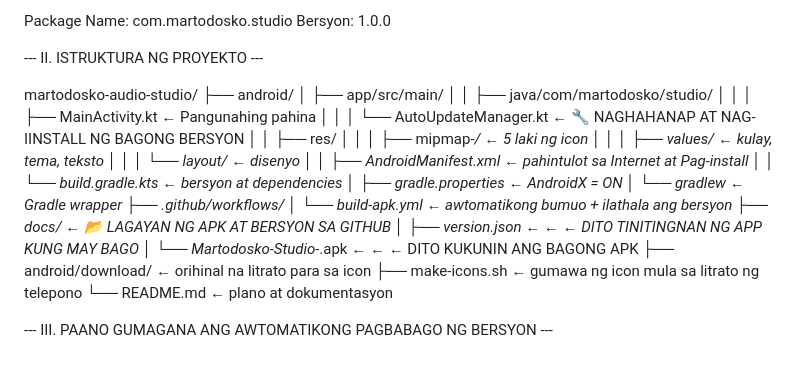
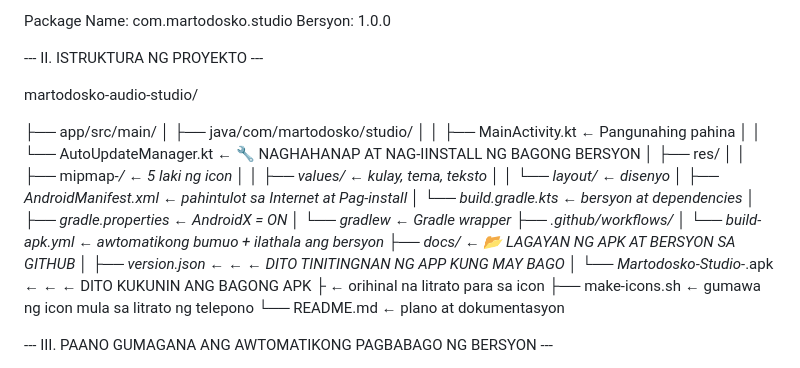
Before and after one commit to fbvlink2026-lab/martodosko-audio-studio, a Markdown page: readme.md, the part around the change. Drawn GitHub-style.

Commit message:
Update project structure in README.md

```diff
--- a/readme.md
+++ b/readme.md
@@ -29,17 +29,17 @@ Bersyon: 1.0.0
 --- II. ISTRUKTURA NG PROYEKTO ---
 
 martodosko-audio-studio/
-├── android/
-│   ├── app/src/main/
-│   │   ├── java/com/martodosko/studio/
-│   │   │   ├── MainActivity.kt          ← Pangunahing pahina
-│   │   │   └── AutoUpdateManager.kt     ← 🔧 NAGHAHANAP AT NAG-IINSTALL NG BAGONG BERSYON
-│   │   ├── res/
-│   │   │   ├── mipmap-*/                ← 5 laki ng icon
-│   │   │   ├── values/                  ← kulay, tema, teksto
-│   │   │   └── layout/                  ← disenyo
-│   │   ├── AndroidManifest.xml          ← pahintulot sa Internet at Pag-install
-│   │   └── build.gradle.kts             ← bersyon at dependencies
+
+├── app/src/main/
+│   ├── java/com/martodosko/studio/
+│   │   ├── MainActivity.kt          ← Pangunahing pahina
+│   │   └── AutoUpdateManager.kt     ← 🔧 NAGHAHANAP AT NAG-IINSTALL NG BAGONG BERSYON
+│   ├── res/
+│   │   ├── mipmap-*/                ← 5 laki ng icon
+│   │   ├── values/                  ← kulay, tema, teksto
+│   │   └── layout/                  ← disenyo
+│   ├── AndroidManifest.xml          ← pahintulot sa Internet at Pag-install
+│   └── build.gradle.kts             ← bersyon at dependencies
 │   ├── gradle.properties                ← AndroidX = ON
 │   └── gradlew                          ← Gradle wrapper
 ├── .github/workflows/
@@ -47,7 +47,7 @@ martodosko-audio-studio/
 ├── docs/                                ← 📂 LAGAYAN NG APK AT BERSYON SA GITHUB
 │   ├── version.json                     ← ← ← DITO TINITINGNAN NG APP KUNG MAY BAGO
 │   └── Martodosko-Studio-*.apk          ← ← ← DITO KUKUNIN ANG BAGONG APK
-├── android/download/                    ← orihinal na litrato para sa icon
+├                                        ← orihinal na litrato para sa icon
 ├── make-icons.sh                        ← gumawa ng icon mula sa litrato ng telepono
 └── README.md                            ← plano at dokumentasyon
 
```
